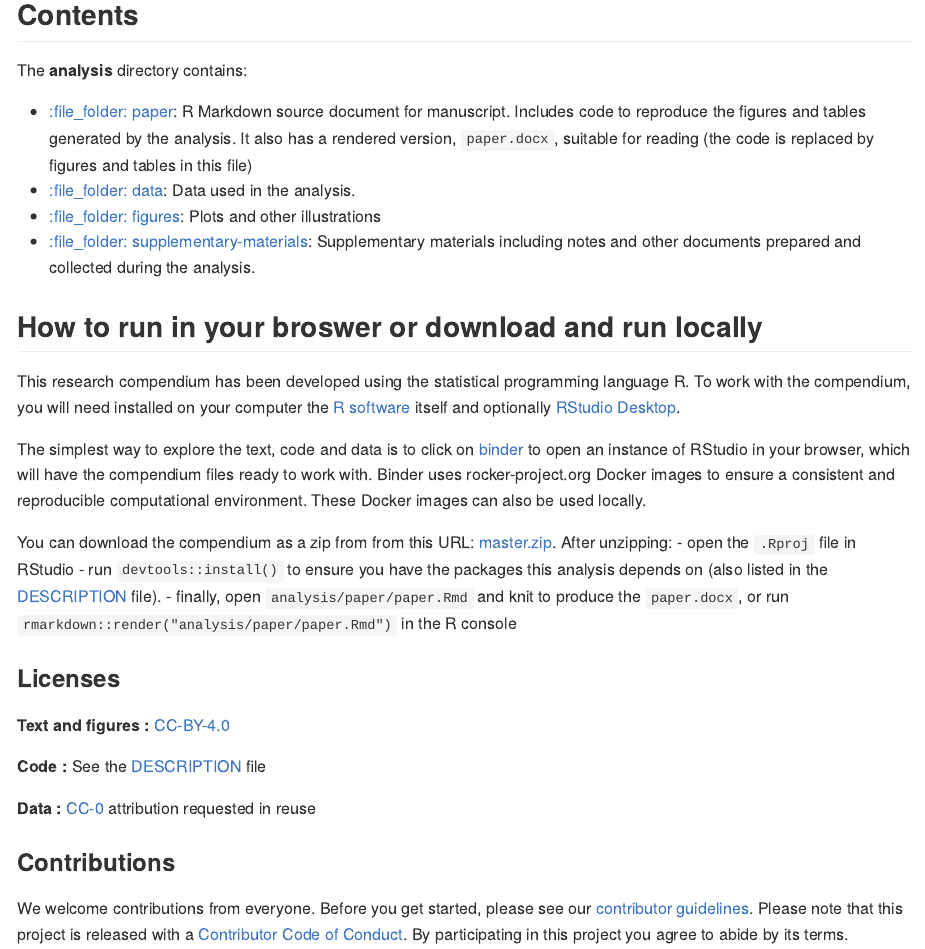
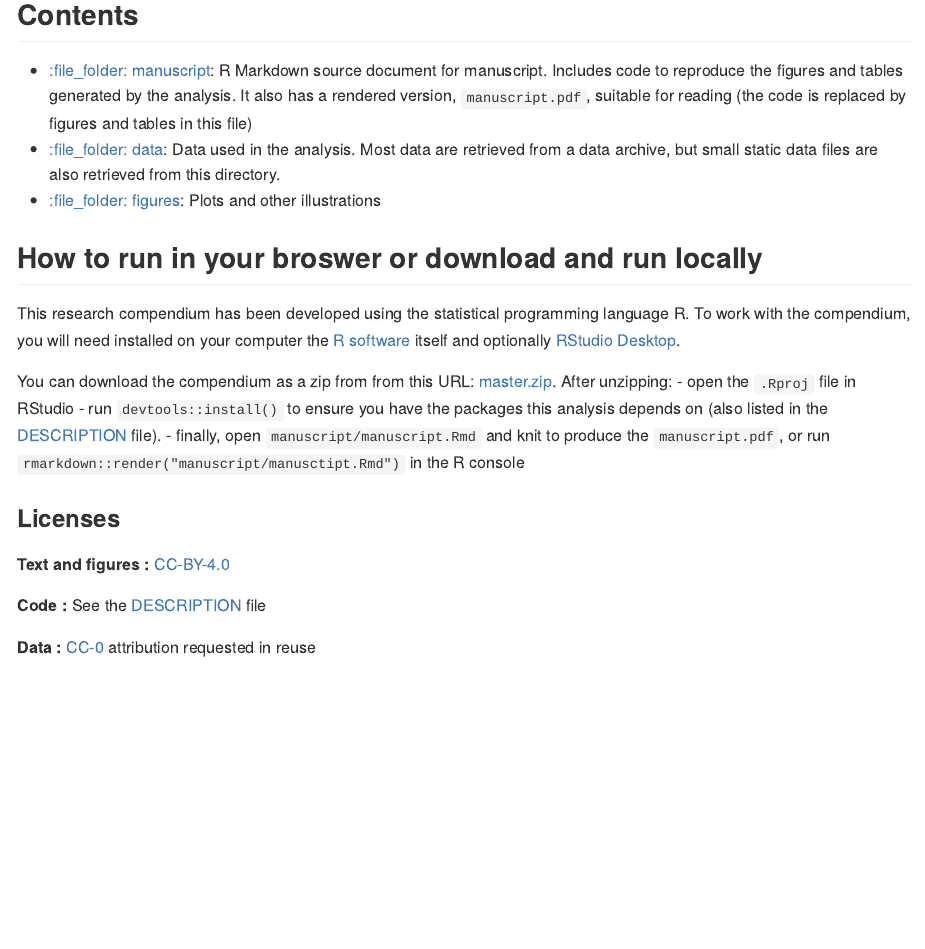
Before and after one commit to NCEAS/fairdataone, an R Markdown document (README.Rmd): the page in a window 1100 px wide, from 480 px down. The pictures show the output file README.md that the author committed with the source, drawn offline in the style of GitHub; badge pictures from the web are left out.

Commit message:
Cleaned up README, and changed code license to Apache.

```diff
--- a/README.Rmd
+++ b/README.Rmd
@@ -35,20 +33,16 @@ Please cite this compendium as:
 
 ## Contents
 
-The **analysis** directory contains:
-
-  - [:file\_folder: paper](/analysis/paper): R Markdown source document
+  - [:file\_folder: manuscript](/manuscript): R Markdown source document
     for manuscript. Includes code to reproduce the figures and tables
     generated by the analysis. It also has a rendered version,
-    `paper.docx`, suitable for reading (the code is replaced by figures
+    `manuscript.pdf`, suitable for reading (the code is replaced by figures
     and tables in this file)
-  - [:file\_folder: data](/analysis/data): Data used in the analysis.
-  - [:file\_folder: figures](/analysis/figures): Plots and other
+  - [:file\_folder: data](/manuscript/data): Data used in the analysis. Most
+    data are retrieved from a data archive, but small static data files are also
+    retrieved from this directory.
+  - [:file\_folder: figures](/manuscript/figures): Plots and other
     illustrations
-  - [:file\_folder:
-    supplementary-materials](/analysis/supplementary-materials):
-    Supplementary materials including notes and other documents
-    prepared and collected during the analysis.
 
 ## How to run in your broswer or download and run locally
 
@@ -57,19 +51,12 @@ language R. To work with the compendium, you will need
 installed on your computer the [R software](https://cloud.r-project.org/)
 itself and optionally [RStudio Desktop](https://rstudio.com/products/rstudio/download/).
 
-The simplest way to explore the text, code and data is to click on
-[binder](https://mybinder.org/v2/gh///master?urlpath=rstudio)
-to open an instance of RStudio in your browser, which will have the
-compendium files ready to work with. Binder uses rocker-project.org
-Docker images to ensure a consistent and reproducible computational
-environment. These Docker images can also be used locally.
-
 You can download the compendium as a zip from from this URL:
 [master.zip](/archive/master.zip). After unzipping:
 - open the `.Rproj` file in RStudio
 - run `devtools::install()` to ensure you have the packages this analysis depends on (also listed in the
 [DESCRIPTION](/DESCRIPTION) file).
-- finally, open `analysis/paper/paper.Rmd` and knit to produce the `paper.docx`, or run `rmarkdown::render("analysis/paper/paper.Rmd")` in the R console
+- finally, open `manuscript/manuscript.Rmd` and knit to produce the `manuscript.pdf`, or run `rmarkdown::render("manuscript/manusctipt.Rmd")` in the R console
 
 ### Licenses
 
@@ -78,7 +65,3 @@ You can download the compendium as a zip from from this URL:
 **Code :** See the [DESCRIPTION](DESCRIPTION) file
 
 **Data :** [CC-0](http://creativecommons.org/publicdomain/zero/1.0/) attribution requested in reuse
-
-### Contributions
-
-We welcome contributions from everyone. Before you get started, please see our [contributor guidelines](CONTRIBUTING.md). Please note that this project is released with a [Contributor Code of Conduct](CONDUCT.md). By participating in this project you agree to abide by its terms.
```
Also changed, not shown: LICENSE.md, README.md, README.Rmd (2 more changed lines), 1 other file.
